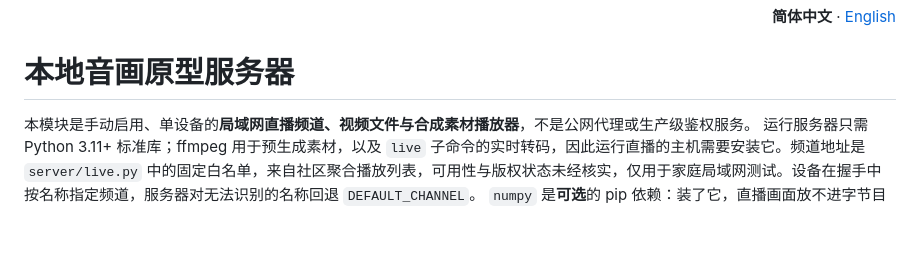
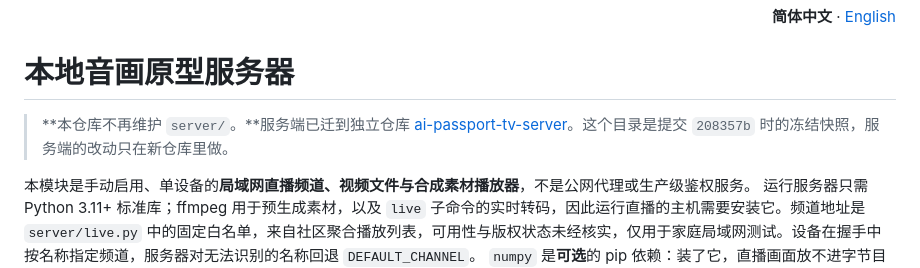
Before and after one commit to zpdeng1020-coder/ai-passport-tv, a Markdown page: server/README.zh_CN.md, the part around the change. Drawn GitHub-style; blank space fills up the shorter version.

```diff
--- a/server/README.zh_CN.md
+++ b/server/README.zh_CN.md
@@ -3,6 +3,9 @@
 </p>
 
 # 本地音画原型服务器
+
+> **本仓库不再维护 `server/`。**服务端已迁到独立仓库 [ai-passport-tv-server](https://github.com/cjpjxjx/ai-passport-tv-server)。这个目录是提交 `208357b` 时的冻结快照，服务端的改动只在新仓库里做。
+
 
 本模块是手动启用、单设备的**局域网直播频道、视频文件与合成素材播放器**，不是公网代理或生产级鉴权服务。
 运行服务器只需 Python 3.11+ 标准库；ffmpeg 用于预生成素材，以及 `live` 子命令的实时转码，因此运行直播的主机需要安装它。频道地址是 `server/live.py` 中的固定白名单，来自社区聚合播放列表，可用性与版权状态未经核实，仅用于家庭局域网测试。设备在握手中按名称指定频道，服务器对无法识别的名称回退 `DEFAULT_CHANNEL`。
```
Also changed, not shown: server/README.md (+3 -0 lines).
